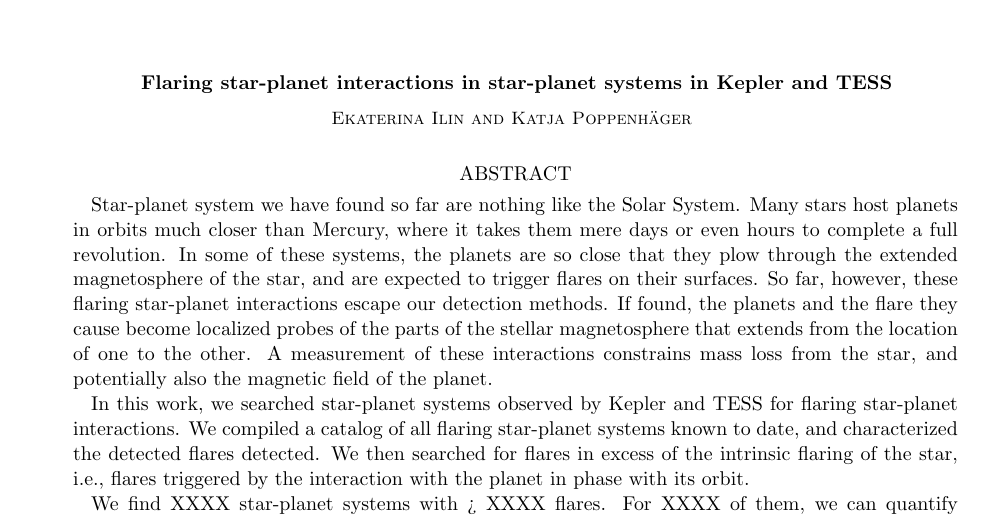
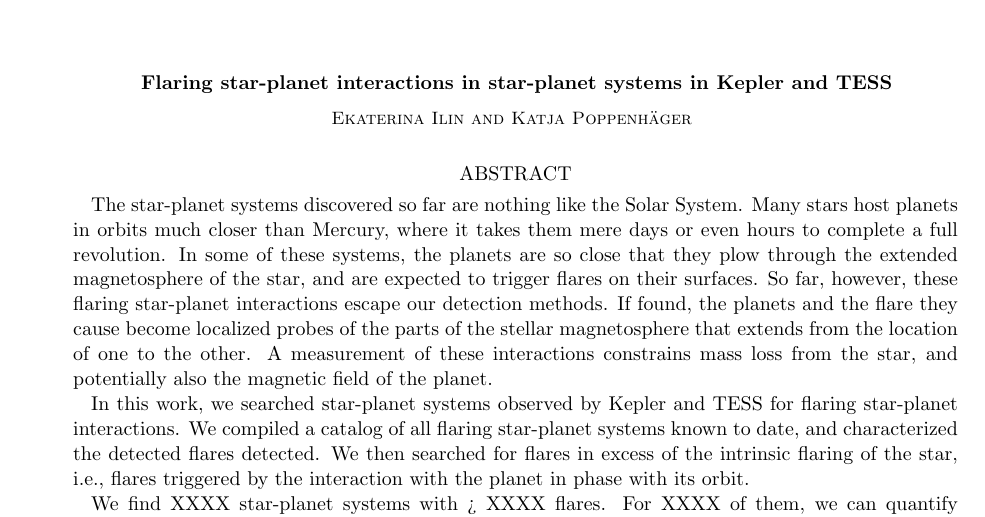
Before and after one commit to ekaterinailin/flaring-spi-paper, a LaTeX paper (src/tex/ms.tex): part of page 1 of 16, cut so that both start at the same text. Compiled offline with pdfLaTeX; a LaTeX package or settings file that is missing is left out.

Commit message:
[showyourwork] overleaf sync

```diff
--- a/src/tex/ms.tex
+++ b/src/tex/ms.tex
@@ -14,7 +14,7 @@
 
 % Abstract with filler text
 \begin{abstract}
-    Star-planet system we have found so far are nothing like the Solar System. Many stars host planets in orbits much closer than Mercury, where it takes them mere days or even hours to complete a full revolution. In some of these systems, the planets are so close that they plow through the extended magnetosphere of the star, and are expected to trigger flares on their surfaces. So far, however, these flaring star-planet interactions escape our detection methods. If found, the planets and the flare they cause become localized probes of the parts of the stellar magnetosphere that extends from the location of one to the other. A measurement of these interactions constrains mass loss from the star, and potentially also the magnetic field of the planet.
+    The star-planet systems discovered so far are nothing like the Solar System. Many stars host planets in orbits much closer than Mercury, where it takes them mere days or even hours to complete a full revolution. In some of these systems, the planets are so close that they plow through the extended magnetosphere of the star, and are expected to trigger flares on their surfaces. So far, however, these flaring star-planet interactions escape our detection methods. If found, the planets and the flare they cause become localized probes of the parts of the stellar magnetosphere that extends from the location of one to the other. A measurement of these interactions constrains mass loss from the star, and potentially also the magnetic field of the planet.
 
     In this work, we searched star-planet systems observed by Kepler and TESS for flaring star-planet interactions. We compiled a catalog of all flaring star-planet systems known to date, and characterized the detected flares detected. We then searched for flares in excess of the intrinsic flaring of the star, i.e., flares triggered by the interaction with the planet in phase with its orbit.
 
```
